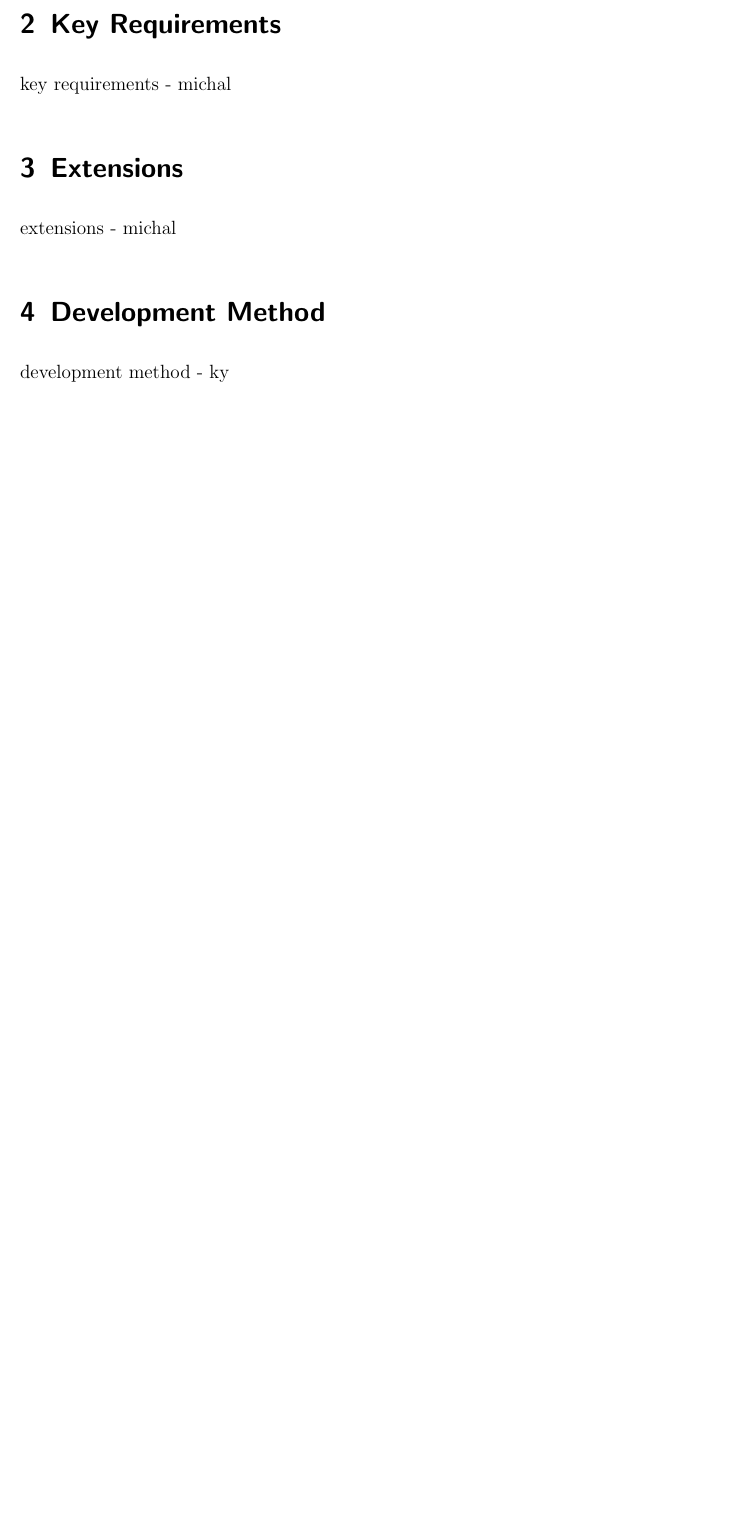
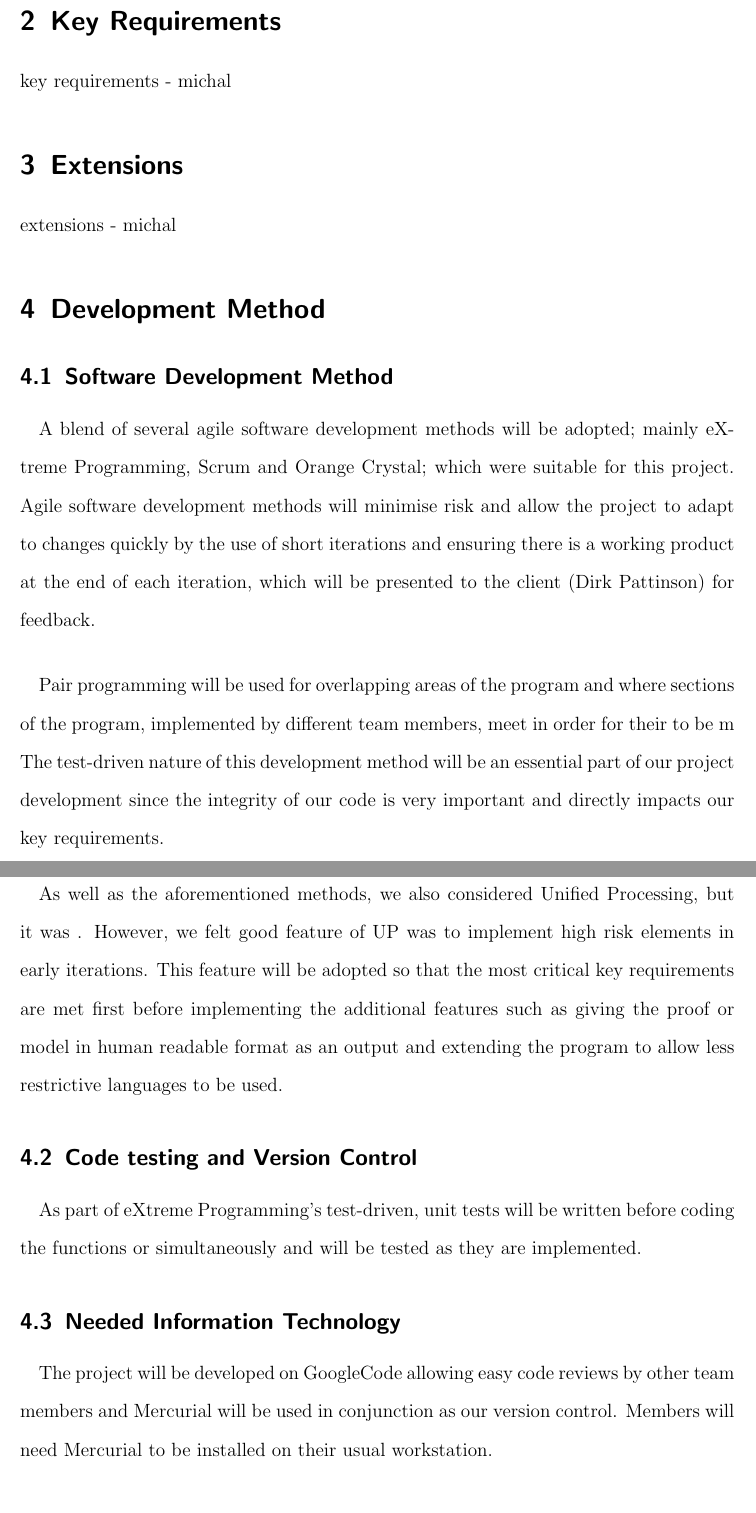
Before and after one commit to j5b/ps-pc, a LaTeX document (inception_report/inception_report.tex, which reads inception_report/second.tex): part of page 3 of 3 before the commit and two parts of pages 3 and 4 of 5 after it, the two joined at a grey line, cut so that both start at the same text, the shorter picture padded with empty space. Compiled offline with pdfLaTeX.

Commit message:
Software Development Method so far

```diff
--- a/inception_report/second.tex
+++ b/inception_report/second.tex
@@ -1 +1,8 @@
-development method - ky
+\subsection{Software Development Method}
+
+\paragraph{}
+A blend of several agile software development methods will be adopted; mainly eXtreme Programming, Scrum and Orange Crystal; which were suitable for this project. Agile software development methods will minimise risk and allow the project to adapt to changes quickly by the use of short iterations and ensuring there is a working product at the end of each iteration, which will be presented to the client (Dirk Pattinson) for feedback.
+
+\paragraph{}
+Pair programming will be used for overlapping areas of the program and where sections of the program, implemented by different team members, meet in order for their to be m
+The test-driven nature of this development method will be an essential part of our project development since the integrity of our code is very important and directly impacts our key requirements.
@@ -1,0 +14,13 @@ development method - ky
+As well as the aforementioned methods, we also considered Unified Processing, but it was .
+However, we felt good feature of UP was to implement high risk elements in early iterations. This feature will be adopted so that the most critical key requirements are met first before implementing the additional features such as giving the proof or model in human readable format as an output and extending the program to allow less restrictive languages to be used.
+
+\subsection{Code testing and Version Control}
+
+\paragraph{}
+As part of eXtreme Programming's test-driven, unit tests will be written before coding the functions or simultaneously and will be tested as they are implemented.
+
+\subsection{Needed Information Technology}
+
+\paragraph{}
+The project will be developed on GoogleCode allowing easy code reviews by other team members and Mercurial will be used in conjunction as our version control.
+Members will need Mercurial to be installed on their usual workstation.
```
Also changed, not shown: inception_report/second.tex (17 more changed lines).
